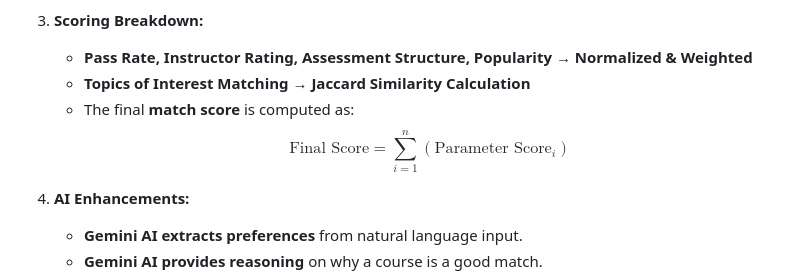
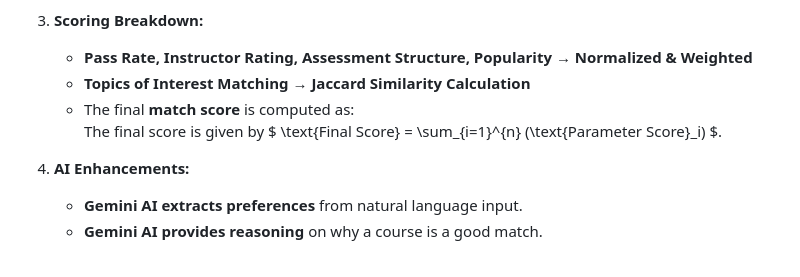
Before and after one commit to IntegraceEvents/pathcompass-beta, a Markdown page: README.md, the part around the change. Drawn GitHub-style.

```diff
--- a/README.md
+++ b/README.md
@@ -80,9 +80,7 @@ We created a **scoring algorithm** to rank courses based on user preferences:
    - **Pass Rate, Instructor Rating, Assessment Structure, Popularity** → **Normalized & Weighted**
    - **Topics of Interest Matching** → **Jaccard Similarity Calculation**
    - The final **match score** is computed as:
-     $$
-\text{Final Score} = \sum_{i=1}^{n} (\text{Parameter Score}_i)
-$$
+    The final score is given by $ \text{Final Score} = \sum_{i=1}^{n} (\text{Parameter Score}_i) $.
 
 4. **AI Enhancements:**
    - **Gemini AI extracts preferences** from natural language input.
```
